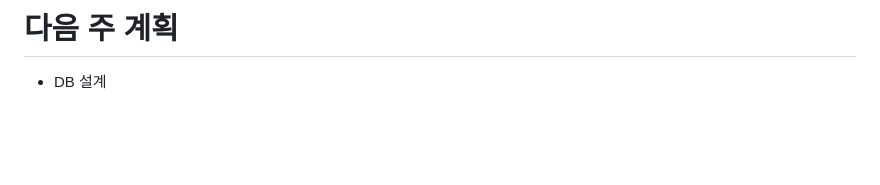
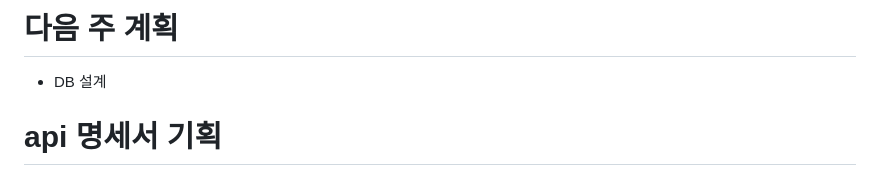
Before and after one commit to gobuig00/HanCook, a Markdown page: docs/README.md, the part around the change. Rendered like a GitHub page; blank space fills up the shorter version.

Commit message:
extra : README.md 수정 (#16)

```diff
--- a/docs/README.md
+++ b/docs/README.md
@@ -98,3 +98,5 @@
 
 # 다음 주 계획
 - DB 설계
+
+# api 명세서 기획
```
